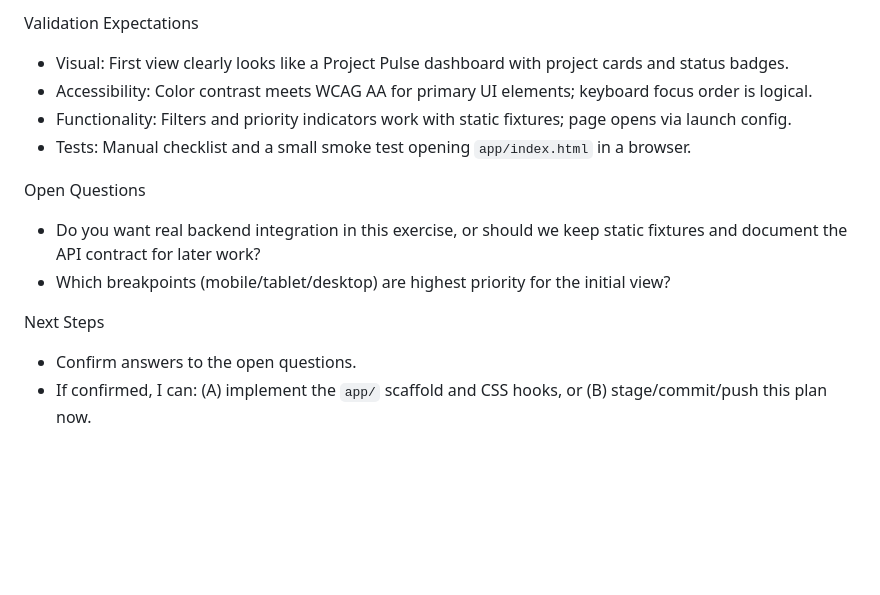
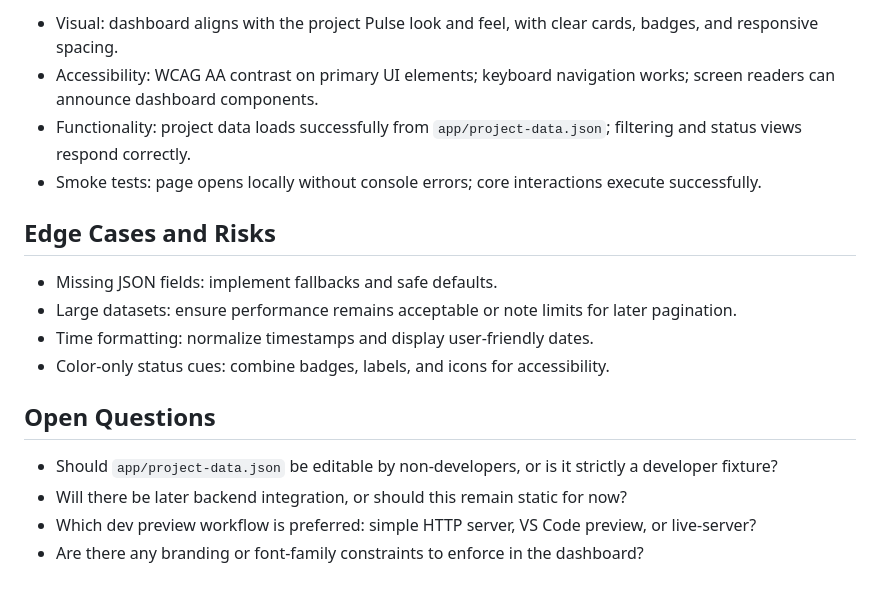
Before and after one commit to WeebDev09/skills-agent-orchestration-build-your-ai-dream-team-v1, a Markdown page: docs/project-pulse-plan.md, the part around one of its changes. Rendered like a GitHub page; blank space fills up the shorter version.

```diff
--- a/docs/project-pulse-plan.md
+++ b/docs/project-pulse-plan.md
@@ -55,17 +61,19 @@ Edge Cases & Risks
 
-Validation Expectations
+- Visual: dashboard aligns with the project Pulse look and feel, with clear cards, badges, and responsive spacing.
+- Accessibility: WCAG AA contrast on primary UI elements; keyboard navigation works; screen readers can announce dashboard components.
+- Functionality: project data loads successfully from `app/project-data.json`; filtering and status views respond correctly.
+- Smoke tests: page opens locally without console errors; core interactions execute successfully.
 
-- Visual: First view clearly looks like a Project Pulse dashboard with project cards and status badges.
-- Accessibility: Color contrast meets WCAG AA for primary UI elements; keyboard focus order is logical.
-- Functionality: Filters and priority indicators work with static fixtures; page opens via launch config.
-- Tests: Manual checklist and a small smoke test opening `app/index.html` in a browser.
+## Edge Cases and Risks
 
-Open Questions
+- Missing JSON fields: implement fallbacks and safe defaults.
+- Large datasets: ensure performance remains acceptable or note limits for later pagination.
+- Time formatting: normalize timestamps and display user-friendly dates.
+- Color-only status cues: combine badges, labels, and icons for accessibility.
 
-- Do you want real backend integration in this exercise, or should we keep static fixtures and document the API contract for later work?
-- Which breakpoints (mobile/tablet/desktop) are highest priority for the initial view?
+## Open Questions
 
-Next Steps
-
-- Confirm answers to the open questions.
-- If confirmed, I can: (A) implement the `app/` scaffold and CSS hooks, or (B) stage/commit/push this plan now.
+- Should `app/project-data.json` be editable by non-developers, or is it strictly a developer fixture?
+- Will there be later backend integration, or should this remain static for now?
+- Which dev preview workflow is preferred: simple HTTP server, VS Code preview, or live-server?
+- Are there any branding or font-family constraints to enforce in the dashboard?
```
Also changed, not shown: other parts of docs/project-pulse-plan.md (+45 -39 lines).
